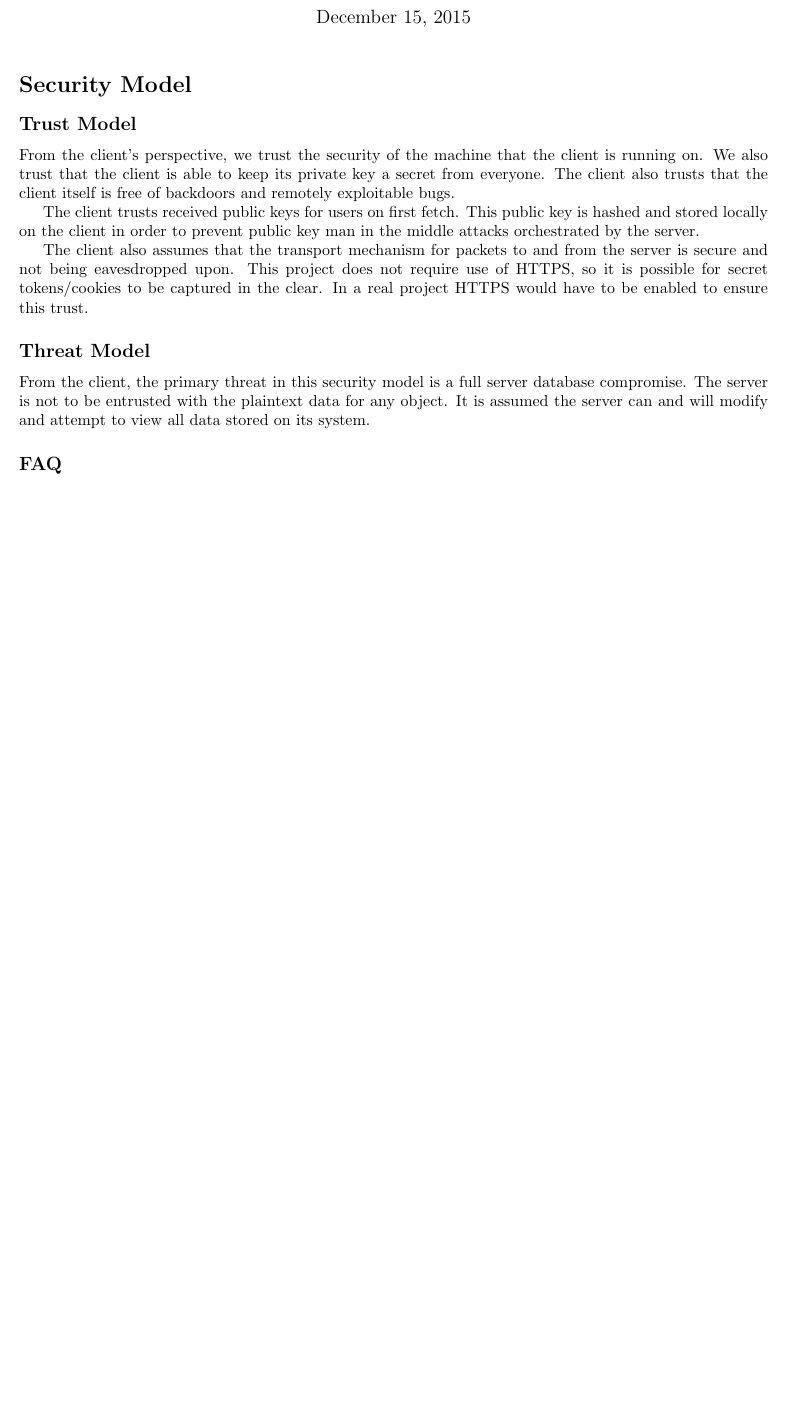
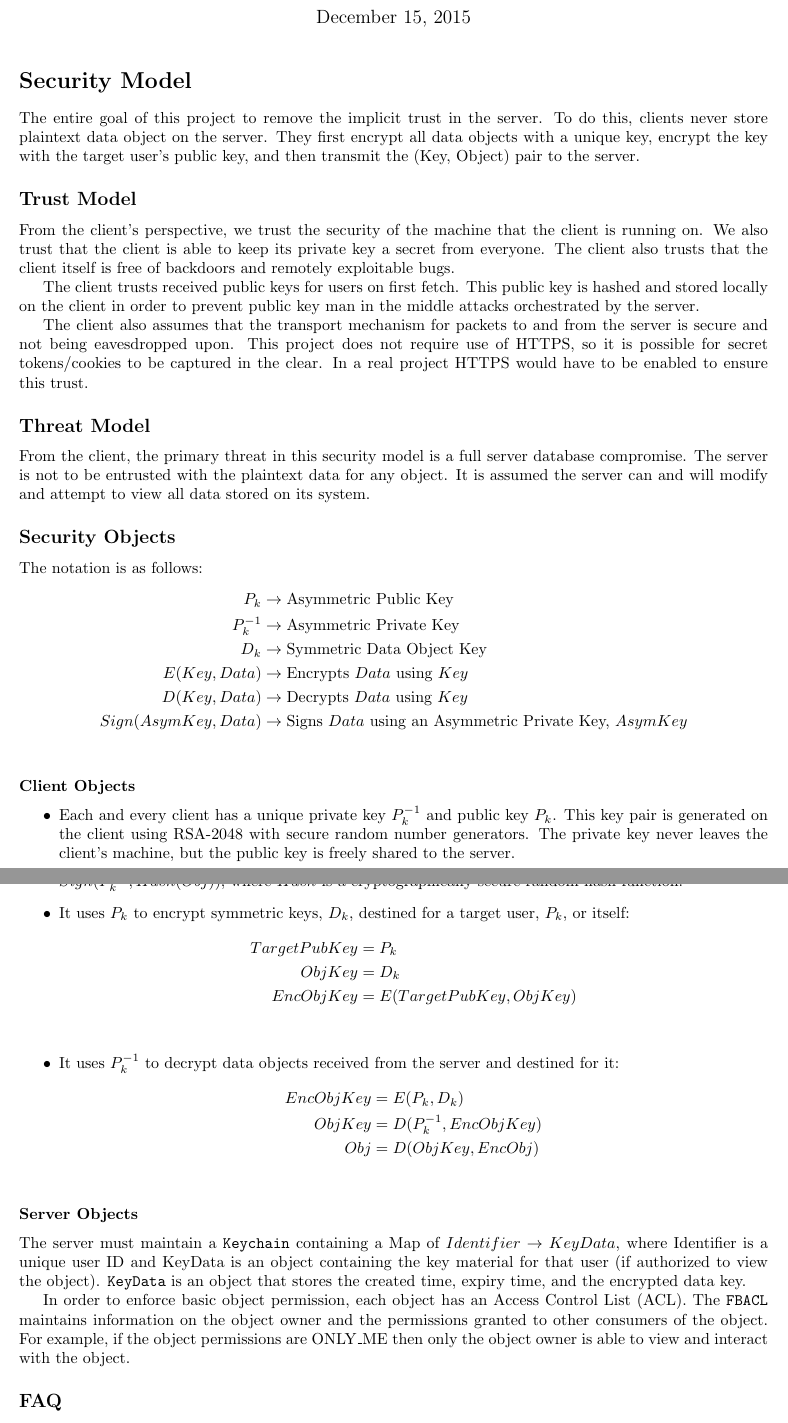
Before and after one commit to chelseaharalson/COP5615Facebook, a LaTeX document (Report/Report.tex): part of page 1 of 11 before the commit and two parts of pages 1 and 2 of 12 after it, the two joined at a grey line, cut so that both start at the same text, the shorter picture padded with empty space. Compiled offline with pdfLaTeX.

Commit message:
Report: Describe security objects

```diff
--- a/Report/Report.tex
+++ b/Report/Report.tex
@@ -5,6 +5,7 @@
 \usepackage{xcolor}
 \usepackage{hyperref}
 \usepackage{float}
+\usepackage{amsmath}
 
 \begin{document}
 
@@ -16,6 +17,8 @@
 
 \section*{Security Model}
 
+The entire goal of this project to remove the implicit trust in the server. To do this, clients never store plaintext data object on the server. They first encrypt all data objects with a unique key, encrypt the key with the target user's public key, and then transmit the (Key, Object) pair to the server.
+
 \subsection*{Trust Model}
 From the client's perspective, we trust the security of the machine that the client is running on. We also trust that the client is able to keep its private key a secret from everyone. The client also trusts that the client itself is free of backdoors and remotely exploitable bugs.
 
@@ -25,6 +28,40 @@ The client also assumes that the transport mechanism for packets to and from the
 
 \subsection*{Threat Model}
 From the client, the primary threat in this security model is a full server database compromise. The server is not to be entrusted with the plaintext data for any object. It is assumed the server can and will modify and attempt to view all data stored on its system.
+
+\subsection*{Security Objects}
+The notation is as follows:
+\begin{align*}
+  P_k &\rightarrow \text{Asymmetric Public Key} \\
+  P_k^{-1} &\rightarrow \text{Asymmetric Private Key} \\
+  D_k &\rightarrow \text{Symmetric Data Object Key} \\
+  E(Key, Data) &\rightarrow \text{Encrypts $Data$ using $Key$} \\
+  D(Key, Data) &\rightarrow \text{Decrypts $Data$ using $Key$} \\
+  Sign(AsymKey, Data) &\rightarrow \text{Signs $Data$ using an Asymmetric Private Key, $AsymKey$} \\
+\end{align*}
+\subsubsection*{Client Objects}
+\begin{itemize}
+  \item Each and every client has a unique private key $P_k^{-1}$ and public key $P_k$. This key pair is generated on the client using RSA-2048 with secure random number generators. The private key never leaves the client's machine, but the public key is freely shared to the server.
+
+  \item The client uses $P_k^{-1}$ to authenticate the data objects it creates and posts to the server through signing: $Sign(P_k^{-1}, Hash(Obj))$, where $Hash$ is a cryptographically secure random hash function.
+  \item It uses $P_k$ to encrypt symmetric keys, $D_k$, destined for a target user, $P_k$, or itself:
+    \begin{align*}
+      TargetPubKey &= P_k \\
+      ObjKey &= D_k \\
+      EncObjKey &= E(TargetPubKey, ObjKey) \\
+    \end{align*}
+  \item It uses $P_k^{-1}$ to decrypt data objects received from the server and destined for it:
+    \begin{align*}
+      EncObjKey &= E(P_k, D_k) \\
+      ObjKey &= D(P_k^{-1}, EncObjKey) \\
+      Obj &= D(ObjKey, EncObj) \\
+    \end{align*}
+\end{itemize}
+
+\subsubsection*{Server Objects}
+The server must maintain a \texttt{Keychain} containing a Map of $Identifier \rightarrow KeyData$, where Identifier is a unique user ID and KeyData is an object containing the key material for that user (if authorized to view the object). \texttt{KeyData} is an object that stores the created time, expiry time, and the encrypted data key.
+
+In order to enforce basic object permission, each object has an Access Control List (ACL). The \texttt{FBACL} maintains information on the object owner and the permissions granted to other consumers of the object. For example, if the object permissions are ONLY\_ME then only the object owner is able to view and interact with the object.
 
 \subsection*{FAQ}
 \paragraph*{How are we validating a user's data without ever being able to read it?} If a certain field cannot contain commas, we are trusting the client to not put commas. Conversely, clients who can view stored data objects have to be trusted to correctly validate/display the data correctly, regardless of actual content. Given the security model, there is no possible way to validate the content on the server. The clients must know the format of the data and reject or transform any data not matching the expected format.
```
